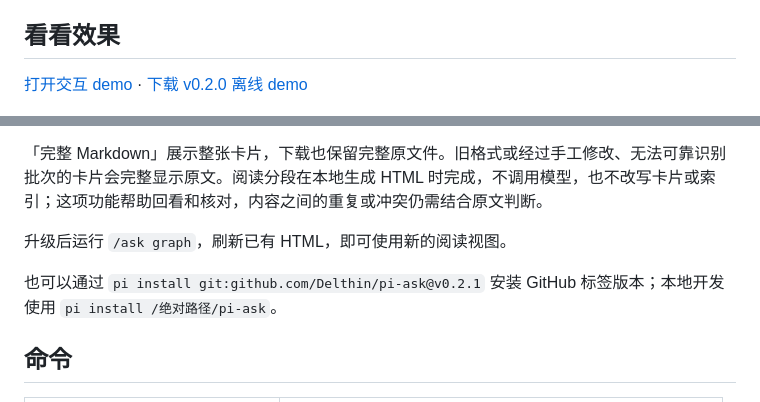
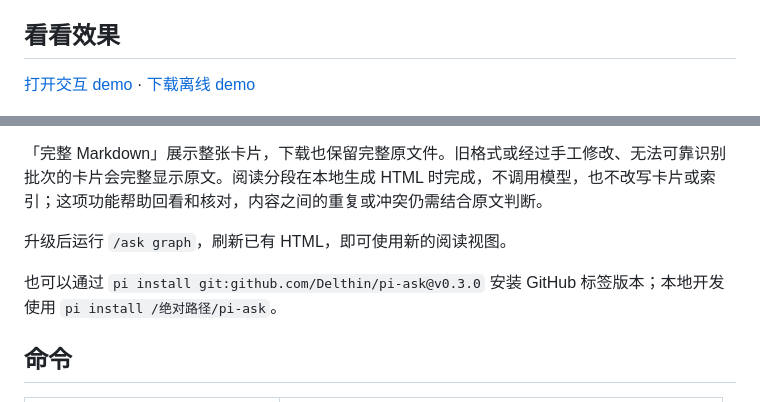
Before and after one commit to Delthin/pi-ask, a Markdown page: README.zh-CN.md, 2 parts joined by grey strips. Rendered like a GitHub page.

Commit message:
docs: link version 0.3.0 release and demo

```diff
--- a/README.zh-CN.md
+++ b/README.zh-CN.md
@@ -6,7 +6,7 @@ pi-ask 将 Pi 中的讨论整理成保存在本地的 Markdown 知识卡片。
 
 ## 看看效果
 
-[打开交互 demo](https://delthin.github.io/pi-ask/) · [下载 v0.2.0 离线 demo](https://github.com/Delthin/pi-ask/releases/download/v0.2.0/pi-ask-demo.zip)
+[打开交互 demo](https://delthin.github.io/pi-ask/) · [下载离线 demo](https://github.com/Delthin/pi-ask/releases/download/v0.3.0/pi-ask-demo.zip)
 
 [![pi-ask 示例：三级知识树、语义关联和 Markdown 卡片](https://raw.githubusercontent.com/Delthin/pi-ask/main/demo/preview.png)](https://delthin.github.io/pi-ask/)
 
@@ -52,7 +52,7 @@ pi install npm:@delthin/pi-ask
 
 升级后运行 `/ask graph`，刷新已有 HTML，即可使用新的阅读视图。
 
-也可以通过 `pi install git:github.com/Delthin/pi-ask@v0.2.1` 安装 GitHub 标签版本；本地开发使用 `pi install /绝对路径/pi-ask`。
+也可以通过 `pi install git:github.com/Delthin/pi-ask@v0.3.0` 安装 GitHub 标签版本；本地开发使用 `pi install /绝对路径/pi-ask`。
 
 ## 命令
 
```
Also changed, not shown: README.md (+2 -2 lines).
